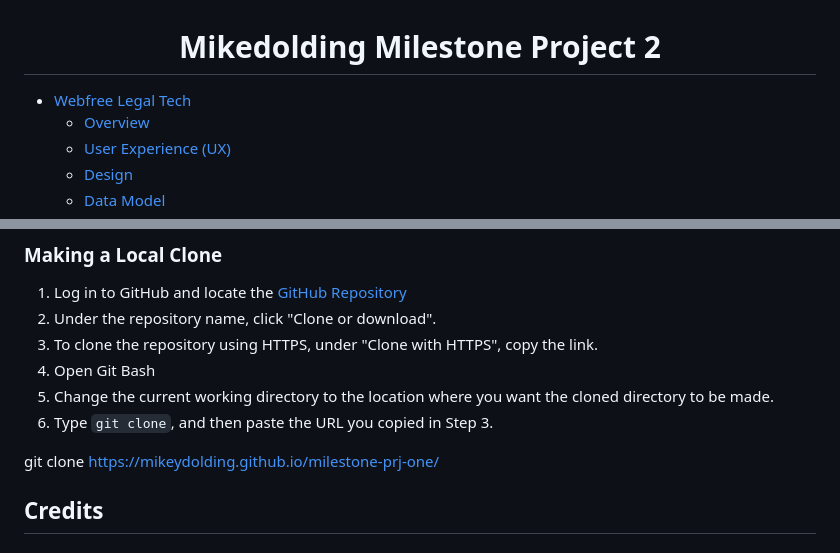
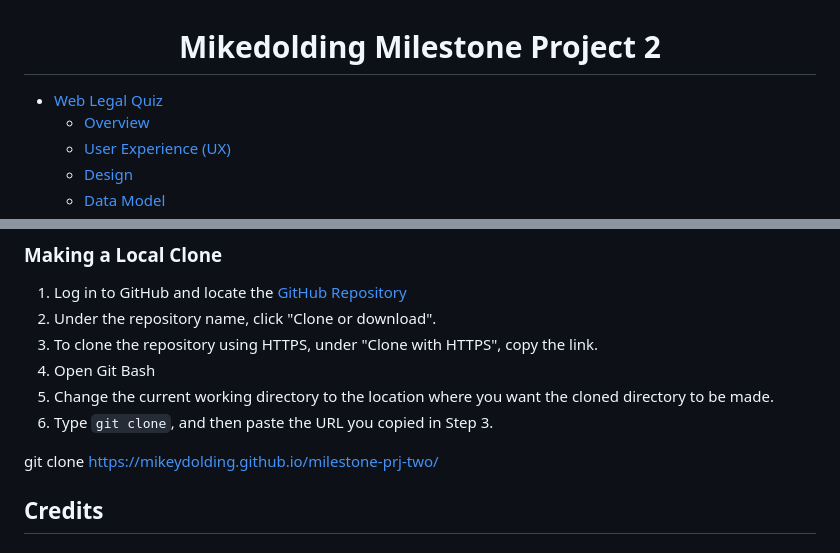
Before and after one commit to mikeydolding/milestone-prj-two, a Markdown page: README.md, 2 parts joined by grey strips. Rendered like a GitHub page.

```diff
--- a/README.md
+++ b/README.md
@@ -1,6 +1,6 @@
 <h1 align="center">Mikedolding Milestone Project 2</h1>
 
-- [Webfree Legal Tech](#WebfreeLegalTech)
+- [Web Legal Quiz](#WebfreeLegalTech)
   - [Overview](#overview)
   - [User Experience (UX)](#User-Experience)
   - [Design](#design)
@@ -125,7 +125,7 @@ The project was deployed to GitHub Pages using the following steps...
 5. Change the current working directory to the location where you want the cloned directory to be made.
 6. Type `git clone`, and then paste the URL you copied in Step 3.
 
-git clone https://mikeydolding.github.io/milestone-prj-one/
+git clone https://mikeydolding.github.io/milestone-prj-two/
 
 ## Credits
 
```
Also changed, not shown: other parts of README.md (+2 -2 lines).
